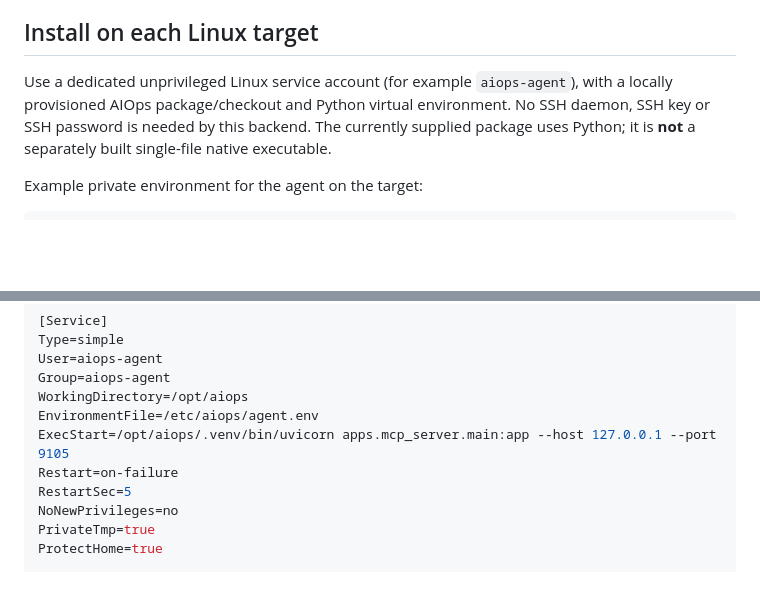
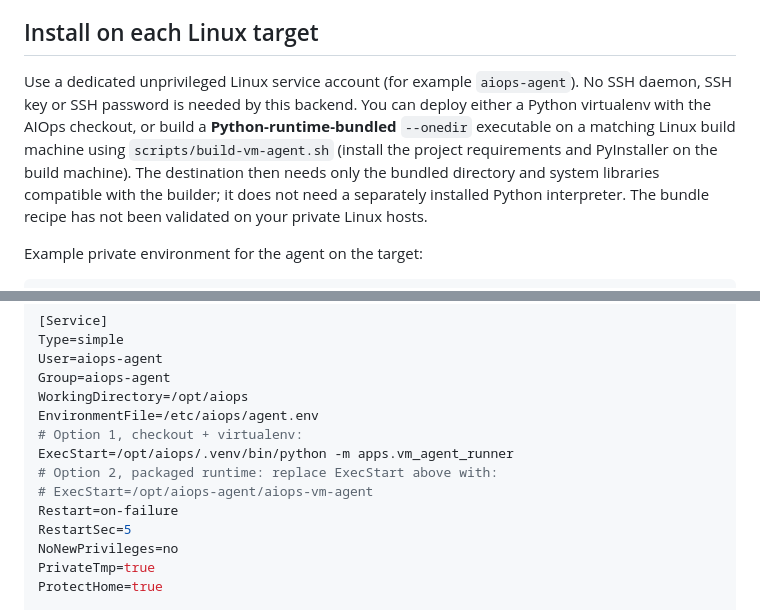
Before and after one commit to sajadcut/aiops-platform, a Markdown page: docs/VM_AGENT_TRANSPORT.md, 2 parts joined by grey strips. GitHub-like rendering; blank space fills up the shorter version.

Commit message:
docs(vm): describe optional PyInstaller deployment without target Python

```diff
--- a/docs/VM_AGENT_TRANSPORT.md
+++ b/docs/VM_AGENT_TRANSPORT.md
@@ -53,10 +53,14 @@ certificate/key pair when a mutual TLS gateway requires it.
 ## Install on each Linux target
 
 Use a dedicated unprivileged Linux service account (for example
-`aiops-agent`), with a locally provisioned AIOps package/checkout and
-Python virtual environment. No SSH daemon, SSH key or SSH password is needed
-by this backend. The currently supplied package uses Python; it is **not**
-a separately built single-file native executable.
+`aiops-agent`). No SSH daemon, SSH key or SSH password is needed by this
+backend. You can deploy either a Python virtualenv with the AIOps checkout,
+or build a **Python-runtime-bundled** `--onedir` executable on a matching
+Linux build machine using `scripts/build-vm-agent.sh` (install the project
+requirements and PyInstaller on the build machine). The destination then
+needs only the bundled directory and system libraries compatible with the
+builder; it does not need a separately installed Python interpreter.
+The bundle recipe has not been validated on your private Linux hosts.
 
 Example private environment for the agent on the target:
 
@@ -91,7 +95,10 @@ User=aiops-agent
 Group=aiops-agent
 WorkingDirectory=/opt/aiops
 EnvironmentFile=/etc/aiops/agent.env
-ExecStart=/opt/aiops/.venv/bin/uvicorn apps.mcp_server.main:app --host 127.0.0.1 --port 9105
+# Option 1, checkout + virtualenv:
+ExecStart=/opt/aiops/.venv/bin/python -m apps.vm_agent_runner
+# Option 2, packaged runtime: replace ExecStart above with:
+# ExecStart=/opt/aiops-agent/aiops-vm-agent
 Restart=on-failure
 RestartSec=5
 NoNewPrivileges=no
```
